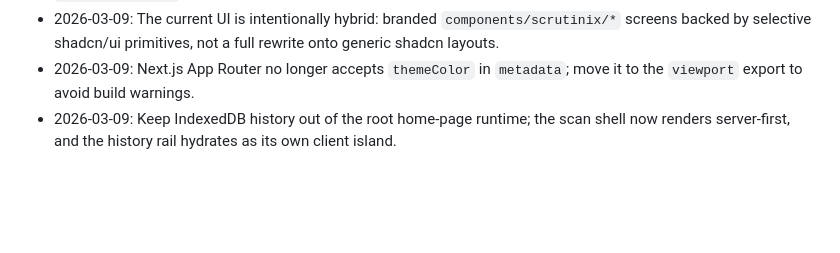
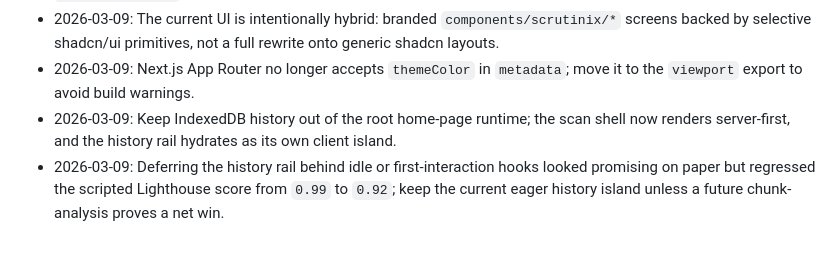
Before and after one commit to amanthanvi/malicious-url-detector, a Markdown page: AGENTS.md, the part around the change. Drawn GitHub-style; blank space fills up the shorter version.

Commit message:
docs: record history hydration perf trap

```diff
--- a/AGENTS.md
+++ b/AGENTS.md
@@ -84,3 +84,4 @@ Project-local operating notes for agents working in this repository. Keep this f
 - 2026-03-09: The current UI is intentionally hybrid: branded `components/scrutinix/*` screens backed by selective shadcn/ui primitives, not a full rewrite onto generic shadcn layouts.
 - 2026-03-09: Next.js App Router no longer accepts `themeColor` in `metadata`; move it to the `viewport` export to avoid build warnings.
 - 2026-03-09: Keep IndexedDB history out of the root home-page runtime; the scan shell now renders server-first, and the history rail hydrates as its own client island.
+- 2026-03-09: Deferring the history rail behind idle or first-interaction hooks looked promising on paper but regressed the scripted Lighthouse score from `0.99` to `0.92`; keep the current eager history island unless a future chunk-analysis proves a net win.
```
